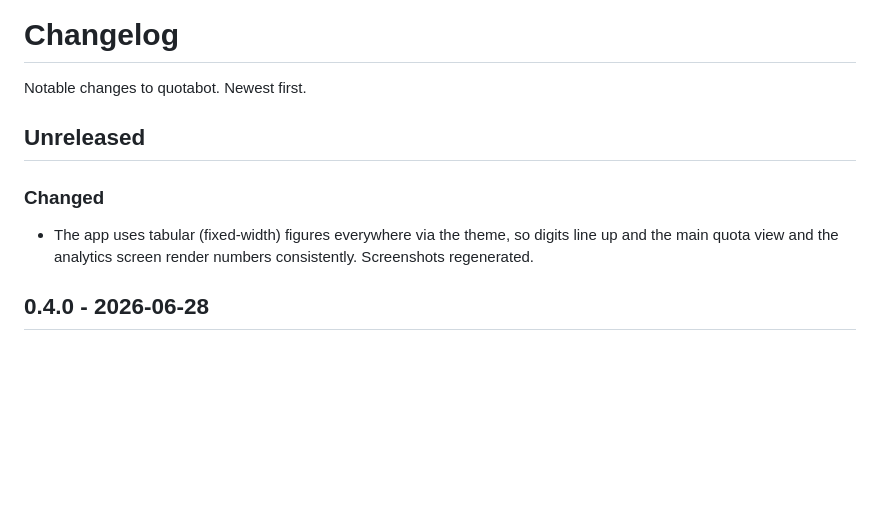
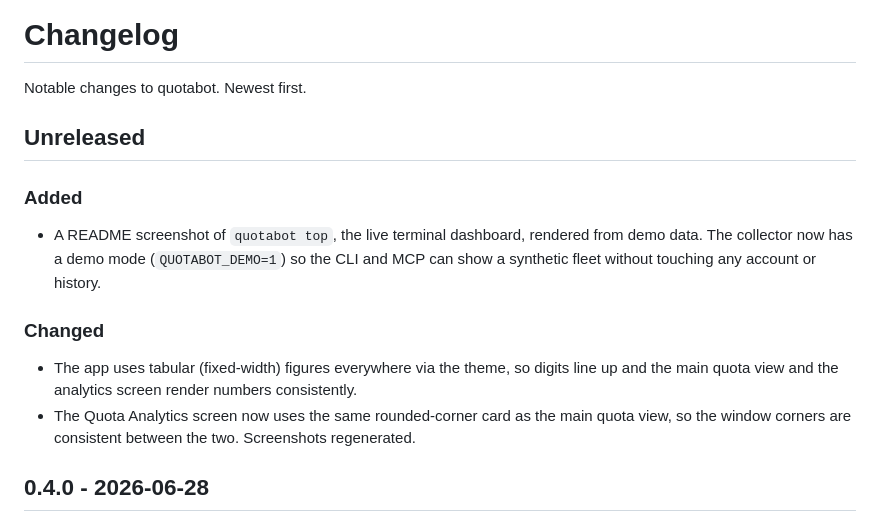
Before and after one commit to blisspixel/quotabot, a Markdown page: CHANGELOG.md, the part around the change. Rendered like a GitHub page; blank space fills up the shorter version.

```diff
--- a/CHANGELOG.md
+++ b/CHANGELOG.md
@@ -4,10 +4,18 @@ Notable changes to quotabot. Newest first.
 
 ## Unreleased
 
+### Added
+- A README screenshot of `quotabot top`, the live terminal dashboard, rendered
+  from demo data. The collector now has a demo mode (`QUOTABOT_DEMO=1`) so the CLI
+  and MCP can show a synthetic fleet without touching any account or history.
+
 ### Changed
 - The app uses tabular (fixed-width) figures everywhere via the theme, so digits
   line up and the main quota view and the analytics screen render numbers
-  consistently. Screenshots regenerated.
+  consistently.
+- The Quota Analytics screen now uses the same rounded-corner card as the main
+  quota view, so the window corners are consistent between the two. Screenshots
+  regenerated.
 
 ## 0.4.0 - 2026-06-28
 
```
Also changed, not shown: README.md (+6 -0 lines), docs/screenshot-analytics.png, docs/screenshot-top.png (added), docs/screenshot-widget.png, 6 other files.
